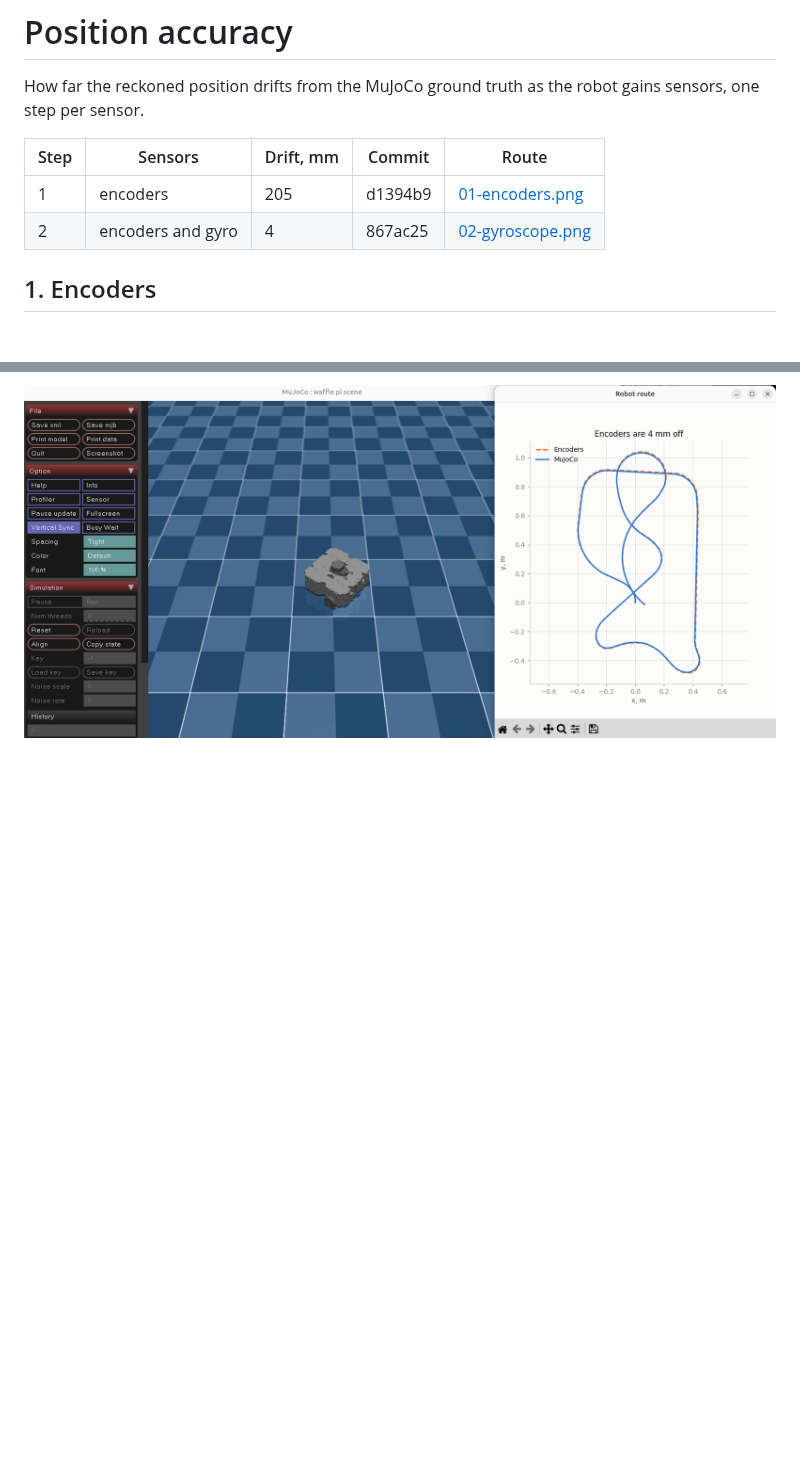
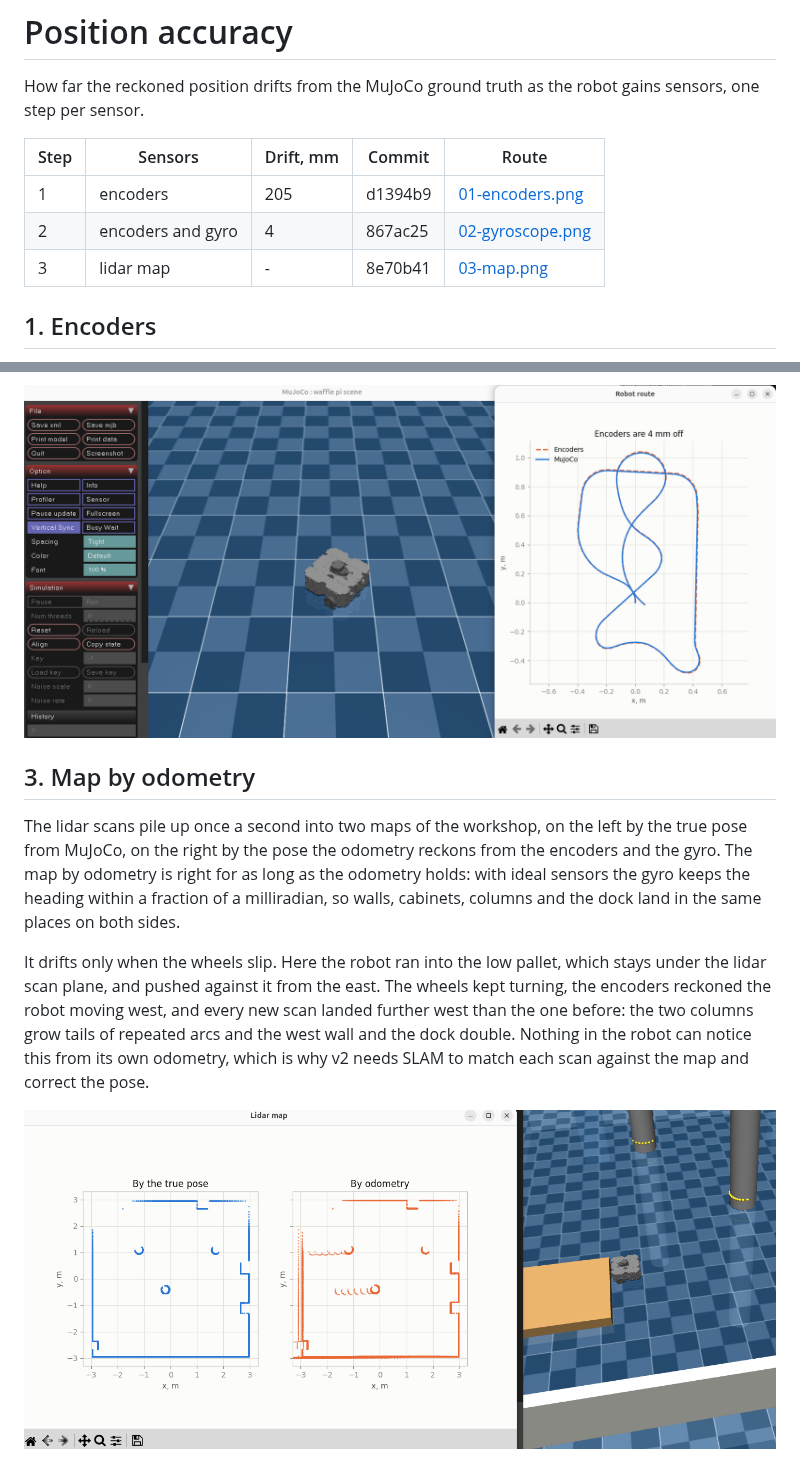
Before and after one commit to RaulIQ/robocell, a Markdown page: docs/accuracy/README.md, 2 parts joined by grey strips. Drawn GitHub-style; pictures changed too: docs/accuracy/03-map.png (added); blank space fills up the shorter version.

Commit message:
docs: #53 record the map by odometry as accuracy step 3

```diff
--- a/docs/accuracy/README.md
+++ b/docs/accuracy/README.md
@@ -7,6 +7,7 @@ as the robot gains sensors, one step per sensor.
 | ---- | ----------------- | --------- | ------- | -------------------------------------- |
 | 1    | encoders          | 205       | d1394b9 | [01-encoders.png](01-encoders.png)     |
 | 2    | encoders and gyro | 4         | 867ac25 | [02-gyroscope.png](02-gyroscope.png)   |
+| 3    | lidar map         | -         | 8e70b41 | [03-map.png](03-map.png)               |
 
 ## 1. Encoders
 
@@ -24,3 +25,22 @@ eights about one and a half meters across, the reckoned route ends 4 mm
 from the ground truth.
 
 ![Encoders and gyro](02-gyroscope.png)
+
+## 3. Map by odometry
+
+The lidar scans pile up once a second into two maps of the workshop, on the
+left by the true pose from MuJoCo, on the right by the pose the odometry
+reckons from the encoders and the gyro. The map by odometry is right for as
+long as the odometry holds: with ideal sensors the gyro keeps the heading
+within a fraction of a milliradian, so walls, cabinets, columns and the dock
+land in the same places on both sides.
+
+It drifts only when the wheels slip. Here the robot ran into the low pallet,
+which stays under the lidar scan plane, and pushed against it from the east.
+The wheels kept turning, the encoders reckoned the robot moving west, and
+every new scan landed further west than the one before: the two columns grow
+tails of repeated arcs and the west wall and the dock double. Nothing in the
+robot can notice this from its own odometry, which is why v2 needs SLAM to
+match each scan against the map and correct the pose.
+
+![Map by the true pose and by odometry](03-map.png)
```
